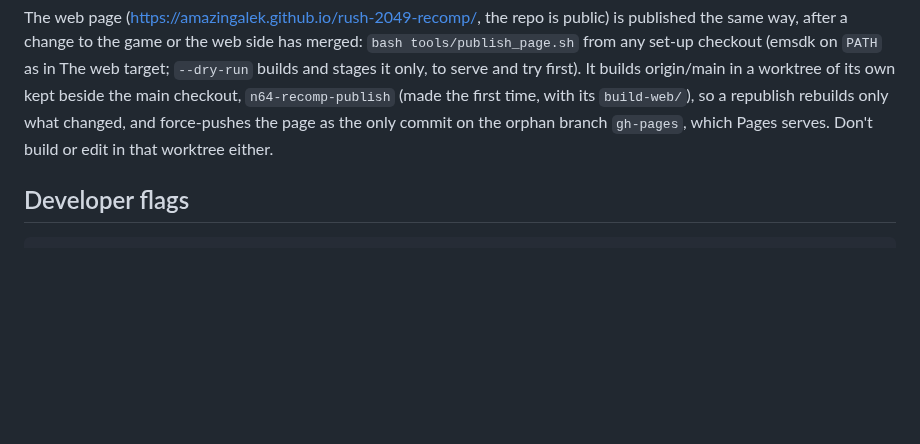
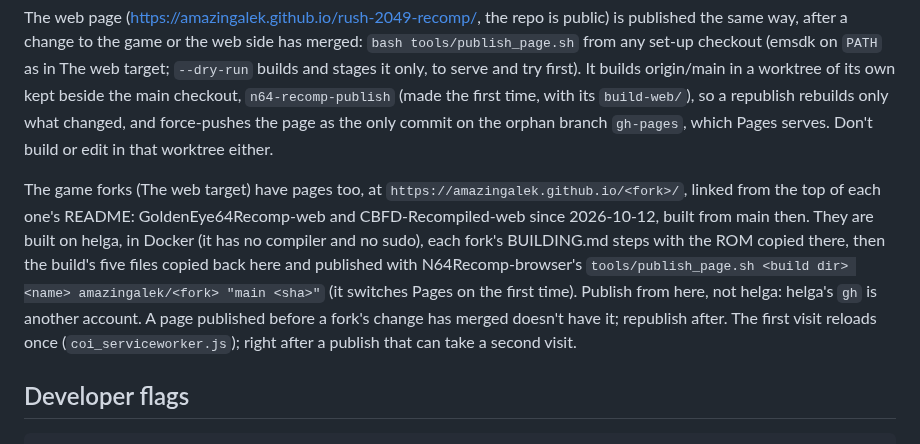
Before and after one commit to amazingalek/rush-2049-recomp, a Markdown page: CLAUDE.md, the part around the change. Rendered like a GitHub page; blank space fills up the shorter version.

Commit message:
CLAUDE.md: the game forks' pages on GitHub Pages, built on helga and published with N64Recomp-browser's publish_page.sh
GoldenEye64Recomp-web and CBFD-Recompiled-web are published; Banjo, Majora's Mask and DK64
wait for their prebuilt shader lists (cards filed).

Co-Authored-By: Claude Opus 5.5 <noreply@anthropic.com>

```diff
--- a/CLAUDE.md
+++ b/CLAUDE.md
@@ -247,6 +247,14 @@ as in The web target; `--dry-run` builds and stages it only, to serve and try fi
 worktree of its own kept beside the main checkout, `n64-recomp-publish` (made the first time, with its `build-web/`),
 so a republish rebuilds only what changed, and force-pushes the page as the only commit on the orphan branch
 `gh-pages`, which Pages serves. Don't build or edit in that worktree either.
+
+The game forks (The web target) have pages too, at `https://amazingalek.github.io/<fork>/`, linked from the top of
+each one's README: GoldenEye64Recomp-web and CBFD-Recompiled-web since 2026-10-12, built from main then. They are
+built on helga, in Docker (it has no compiler and no sudo), each fork's BUILDING.md steps with the ROM copied there,
+then the build's five files copied back here and published with N64Recomp-browser's `tools/publish_page.sh <build dir>
+<name> amazingalek/<fork> "main <sha>"` (it switches Pages on the first time). Publish from here, not helga: helga's
+`gh` is another account. A page published before a fork's change has merged doesn't have it; republish after.
+The first visit reloads once (`coi_serviceworker.js`); right after a publish that can take a second visit.
 
 ## Developer flags
 
```
